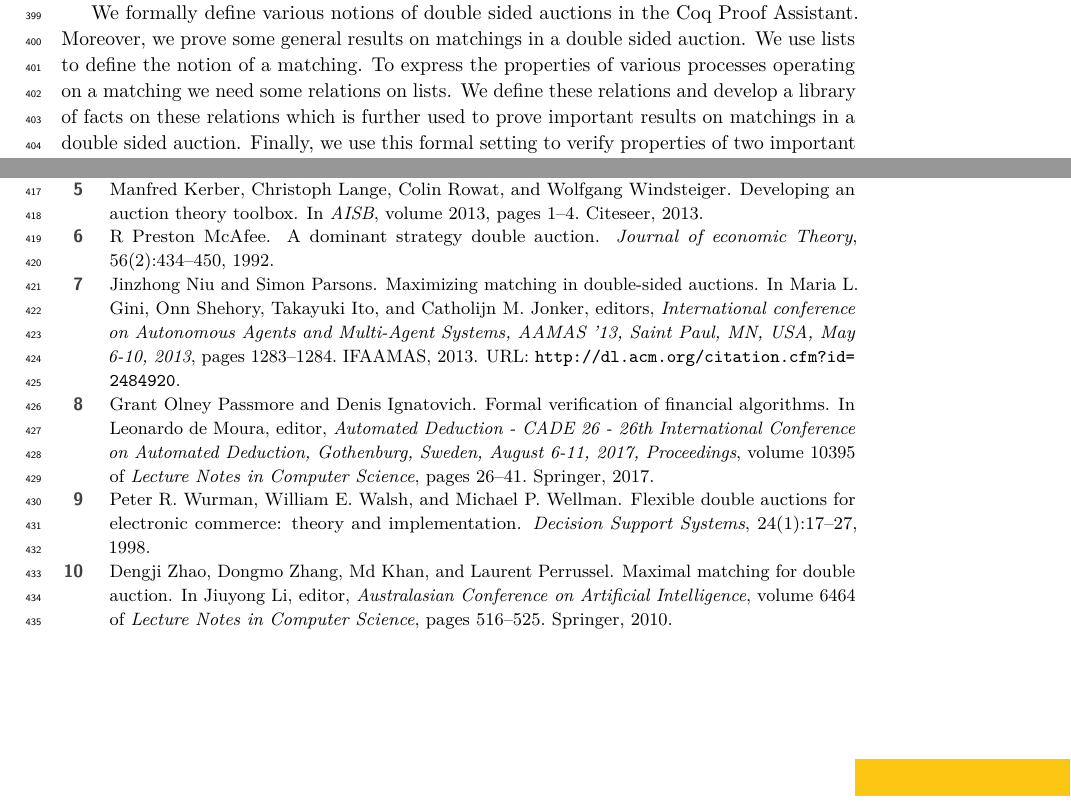
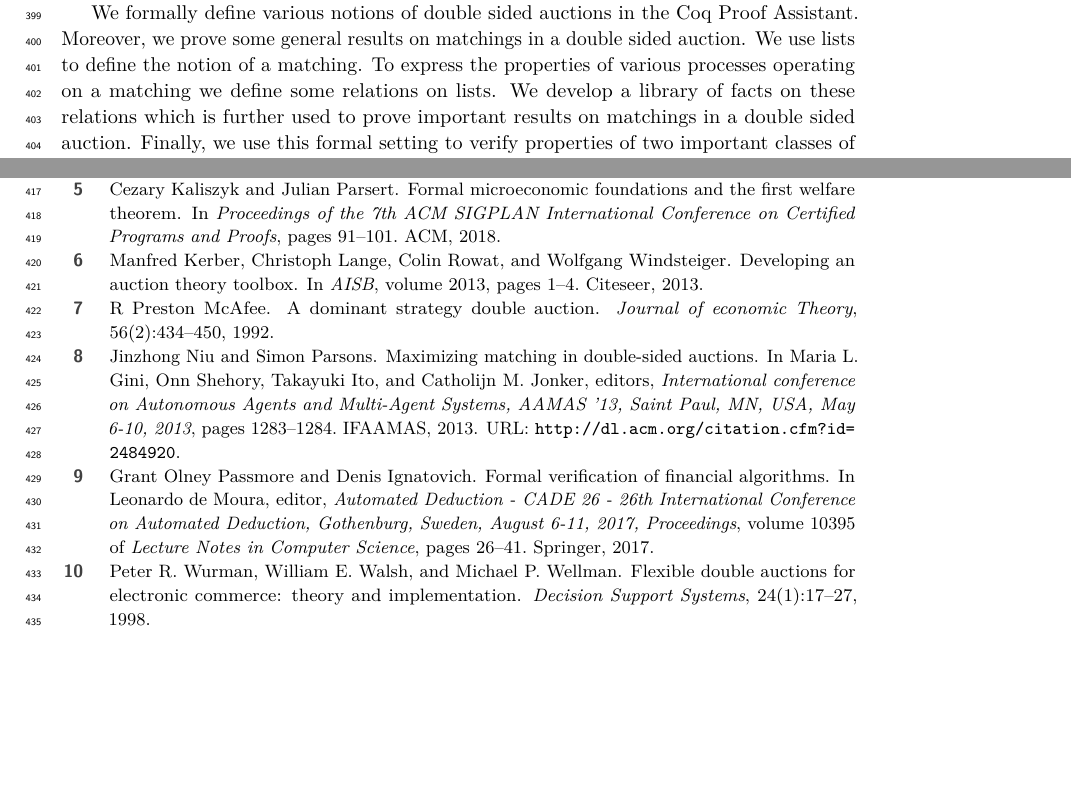
Before and after one commit to suneel-sarswat/auction, a LaTeX paper (ITP19/auction.tex): two parts of page 13 of 13, joined at a grey line, cut so that both start at the same text, the shorter picture padded with empty space. Compiled offline with pdfLaTeX.

Commit message:
updated conclusion and reference

```diff
--- a/ITP19/auction.tex
+++ b/ITP19/auction.tex
@@ -425,13 +425,12 @@ Since at each step the function \tw{produce\_UM}  pairs the largest bid availabl
 
 
 \section{Conclusion}\label{sec:conclusion}
-There are several algorithms known for double sided auctions \cite{Deshmukh:2002:TCD}. For many applications of double sided auctions, fairness, individual rationality and uniformity are some of the essential properties required. Theorem provers can be a useful tool in the analysis of these properties \cite{oai:HAL:hal-01673716v1}. Formalizing an algorithm for double sided auctions in a theorem prover increases its reliability. Previously there have been works that formalizes some of the concepts from auctions theory \cite{toolbox} in a theorem prover. There is also an  attempt by Passmore et.al. to formalize financial markets \cite{PassmoreI17}. Our work, to the best of our knowledge, is the first attempt to formalize double sided auction in a theorem prover.
+There are several algorithms known for double sided auctions \cite{Deshmukh:2002:TCD}. For many applications of double sided auctions, fairness, individual rationality and uniformity are some of the essential properties required. Theorem provers can be a useful tool in the analysis of these properties \cite{oai:HAL:hal-01673716v1}. Formalizing an algorithm for double sided auctions in a theorem prover increases its reliability. Previously there have been works that formalizes some of the concepts from microeconomics \cite{toolbox,welfare} in a theorem prover. There is also an  attempt by Passmore et.al. to formalize financial markets \cite{PassmoreI17}. Our work, to the best of our knowledge, is the first attempt to formalize double sided auction mechanisms in a theorem prover.
 
 We formally define various notions of double sided auctions in the Coq Proof Assistant.
 Moreover, we prove some general results on matchings in a double sided auction. We use
 lists to define the notion of a matching. To express the properties
-of various processes operating on a matching we need some relations on lists. We define
-these relations and develop a library of facts on these relations which is further used to prove
+of various processes operating on a matching we define some relations on lists. We develop a library of facts on these relations which is further used to prove
 important results on matchings in a double sided auction. Finally, we use this formal setting
 to verify properties of two important classes of matching algorithms known as dynamic price
 and uniform price algorithms. In this work, we assume that each trader wishes
```
Also changed, not shown: ITP19/auction.bbl, ITP19/auction.pdf, ITP19/auction.tex (2 more changed lines), 2 other files.
